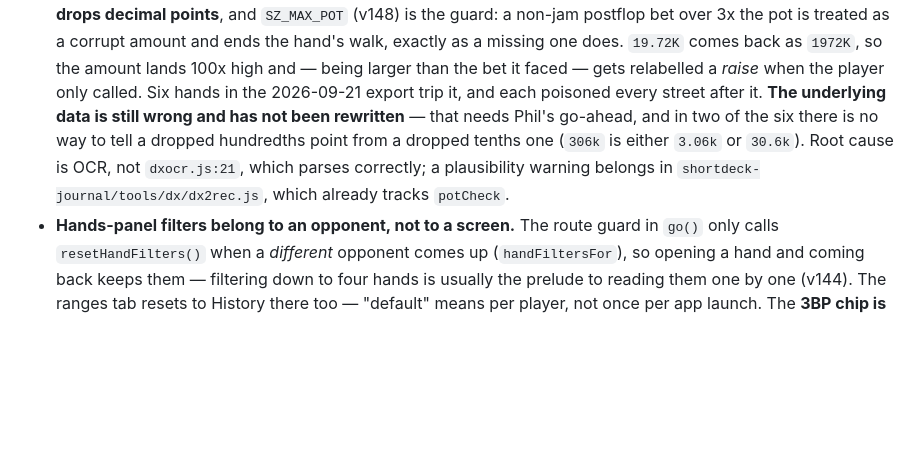
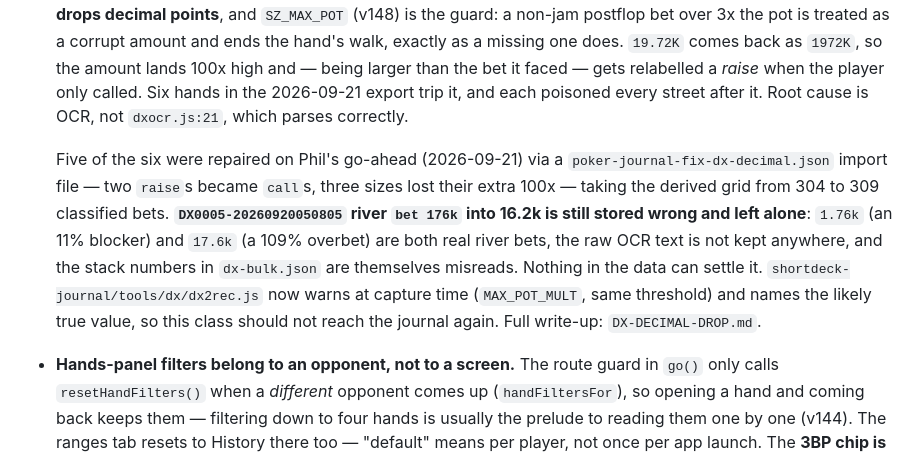
Before and after one commit to philchiu7-commits/poker-journal, a Markdown page: CLAUDE.md, the part around the change. Drawn GitHub-style; blank space fills up the shorter version.

Commit message:
Write down which of the corrupted DX hands got repaired
Phil gave the go-ahead, so five of the six dropped-decimal hands are fixed by
an import file: two raises that were really calls, three sizes carrying an
extra 100x. The derived grid goes from 304 to 309 classified bets.

The sixth is left wrong on purpose. A 176k river bet into a 16.2k pot is
either a 1.76k blocker or a 17.6k overbet, both of which are things people do,
and nothing in the data can decide it - the raw OCR text is not kept, and the
stack figures in dx-bulk.json are misreads themselves.

dx2rec.js now warns at capture time and names the likely true value, so this
should not arrive again.

Co-Authored-By: Claude Opus 5 <noreply@anthropic.com>

```diff
--- a/CLAUDE.md
+++ b/CLAUDE.md
@@ -142,12 +142,18 @@ for (const f of ["index.html","vocab.js","stats.js","pinyin.js","db.js","app.js"
   as `1972K`, so the amount lands 100x high and — being larger than the bet it
   faced — gets relabelled a *raise* when the player only called. Six hands in
   the 2026-09-21 export trip it, and each poisoned every street after it.
-  **The underlying data is still wrong and has not been rewritten** — that needs
-  Phil's go-ahead, and in two of the six there is no way to tell a dropped
-  hundredths point from a dropped tenths one (`306k` is either `3.06k` or
-  `30.6k`). Root cause is OCR, not `dxocr.js:21`, which parses correctly; a
-  plausibility warning belongs in `shortdeck-journal/tools/dx/dx2rec.js`, which
-  already tracks `potCheck`.
+  Root cause is OCR, not `dxocr.js:21`, which parses correctly.
+
+  Five of the six were repaired on Phil's go-ahead (2026-09-21) via a
+  `poker-journal-fix-dx-decimal.json` import file — two `raise`s became `call`s,
+  three sizes lost their extra 100x — taking the derived grid from 304 to 309
+  classified bets. **`DX0005-20260920050805` river `bet 176k` into 16.2k is still
+  stored wrong and left alone**: `1.76k` (an 11% blocker) and `17.6k` (a 109%
+  overbet) are both real river bets, the raw OCR text is not kept anywhere, and
+  the stack numbers in `dx-bulk.json` are themselves misreads. Nothing in the
+  data can settle it. `shortdeck-journal/tools/dx/dx2rec.js` now warns at capture
+  time (`MAX_POT_MULT`, same threshold) and names the likely true value, so this
+  class should not reach the journal again. Full write-up: `DX-DECIMAL-DROP.md`.
 - **Hands-panel filters belong to an opponent, not to a screen.** The route
   guard in `go()` only calls `resetHandFilters()` when a *different* opponent
   comes up (`handFiltersFor`), so opening a hand and coming back keeps them —
```
